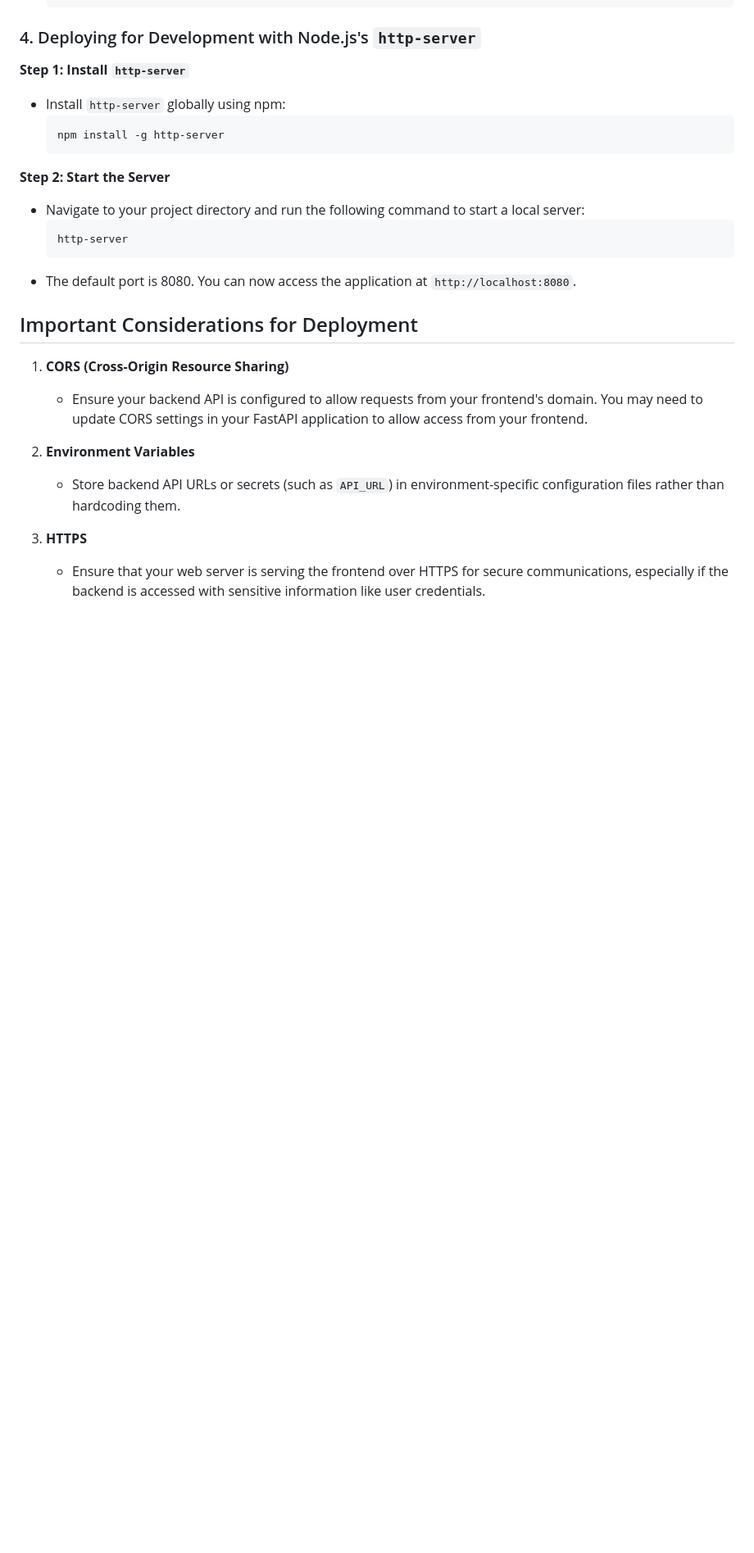
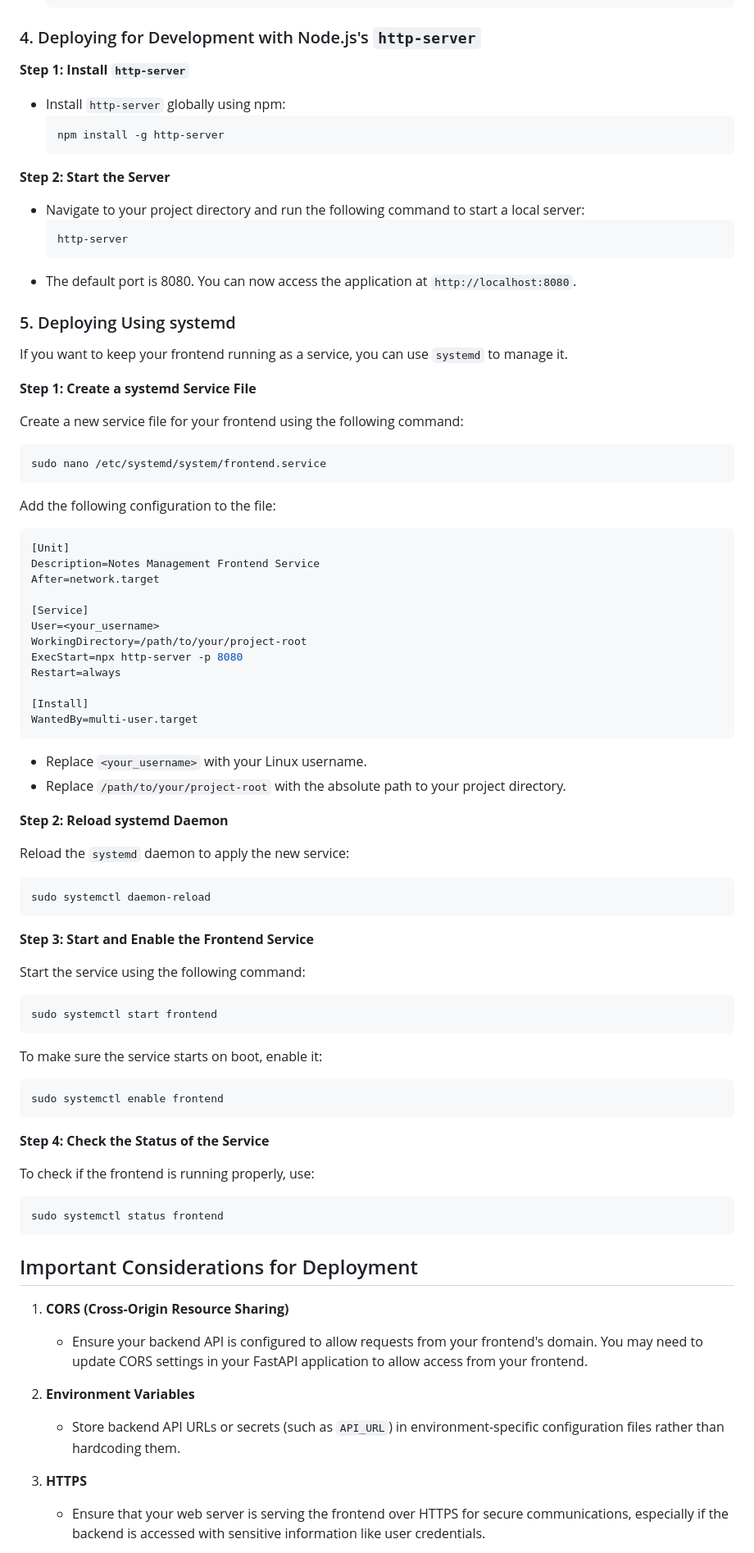
Before and after one commit to nascopie/notes_webapp, a Markdown page: frontend/README.md, the part around the change. Shown: that part at 82% size. GitHub-like rendering; blank space fills up the shorter version.

Commit message:
Update README.md
ajout deploy with systemd

````diff
--- a/frontend/README.md
+++ b/frontend/README.md
@@ -99,6 +99,61 @@ If not installed, use the following commands to install Nginx:
   ```
 - The default port is 8080. You can now access the application at `http://localhost:8080`.
 
+### 5. Deploying Using systemd
+
+If you want to keep your frontend running as a service, you can use `systemd` to manage it.
+
+**Step 1: Create a systemd Service File**
+
+Create a new service file for your frontend using the following command:
+```sh
+sudo nano /etc/systemd/system/frontend.service
+```
+
+Add the following configuration to the file:
+```ini
+[Unit]
+Description=Notes Management Frontend Service
+After=network.target
+
+[Service]
+User=<your_username>
+WorkingDirectory=/path/to/your/project-root
+ExecStart=npx http-server -p 8080
+Restart=always
+
+[Install]
+WantedBy=multi-user.target
+```
+- Replace `<your_username>` with your Linux username.
+- Replace `/path/to/your/project-root` with the absolute path to your project directory.
+
+**Step 2: Reload systemd Daemon**
+
+Reload the `systemd` daemon to apply the new service:
+```sh
+sudo systemctl daemon-reload
+```
+
+**Step 3: Start and Enable the Frontend Service**
+
+Start the service using the following command:
+```sh
+sudo systemctl start frontend
+```
+
+To make sure the service starts on boot, enable it:
+```sh
+sudo systemctl enable frontend
+```
+
+**Step 4: Check the Status of the Service**
+
+To check if the frontend is running properly, use:
+```sh
+sudo systemctl status frontend
+```
+
 ## Important Considerations for Deployment
 
 1. **CORS (Cross-Origin Resource Sharing)**
````
